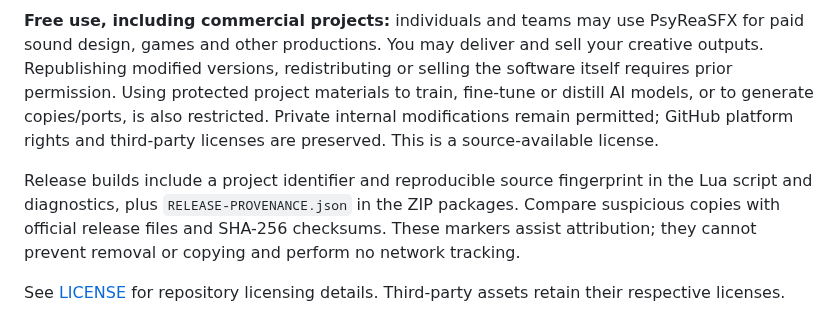
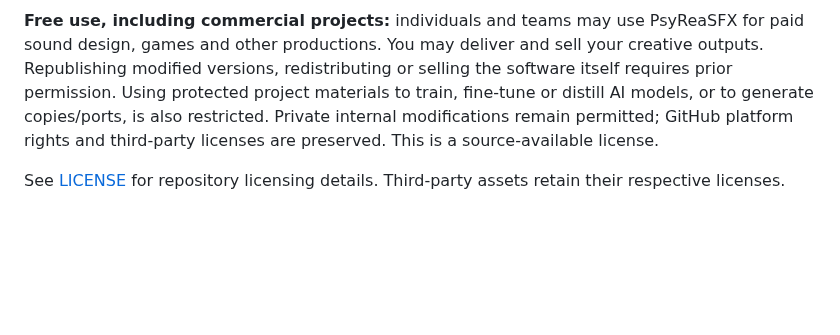
Before and after one commit to Psysia/PsyReaSFX, a Markdown page: README.md, the part around the change. Rendered like a GitHub page; blank space fills up the shorter version.

```diff
--- a/README.md
+++ b/README.md
@@ -260,8 +260,6 @@ Copyright © 2026 Psysia. All rights reserved.
 
 **Free use, including commercial projects:** individuals and teams may use PsyReaSFX for paid sound design, games and other productions. You may deliver and sell your creative outputs. Republishing modified versions, redistributing or selling the software itself requires prior permission. Using protected project materials to train, fine-tune or distill AI models, or to generate copies/ports, is also restricted. Private internal modifications remain permitted; GitHub platform rights and third-party licenses are preserved. This is a source-available license.
 
-Release builds include a project identifier and reproducible source fingerprint in the Lua script and diagnostics, plus `RELEASE-PROVENANCE.json` in the ZIP packages. Compare suspicious copies with official release files and SHA-256 checksums. These markers assist attribution; they cannot prevent removal or copying and perform no network tracking.
-
 See [LICENSE](LICENSE) for repository licensing details. Third-party assets retain their respective licenses.
 
 [neural-download]: https://github.com/Psysia/PsyReaSFX/releases/download/v0.9.0/PsyReaSFX_Neural_Similarity_v0_9_0_win_x64.zip
```
Also changed, not shown: README_zh-CN.md (+0 -2 lines).
